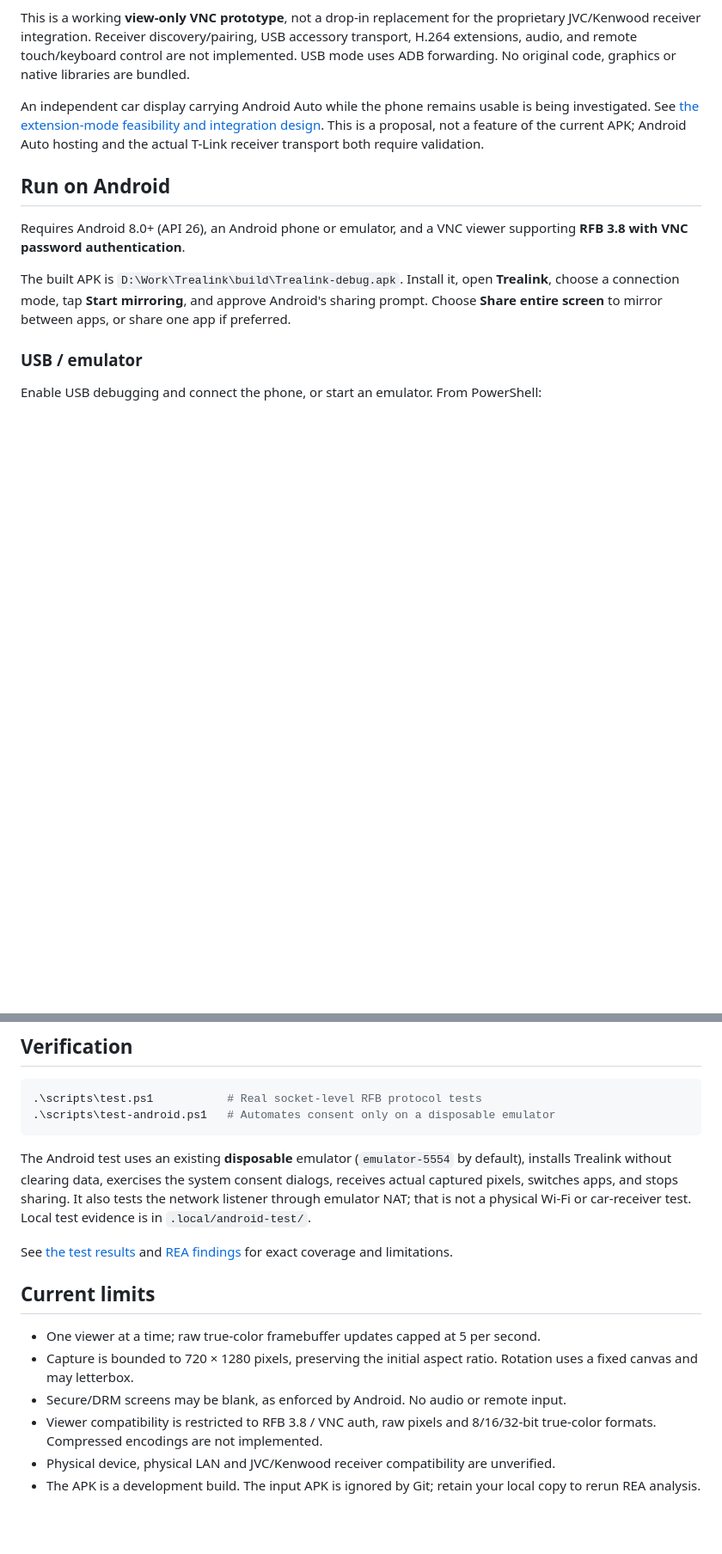
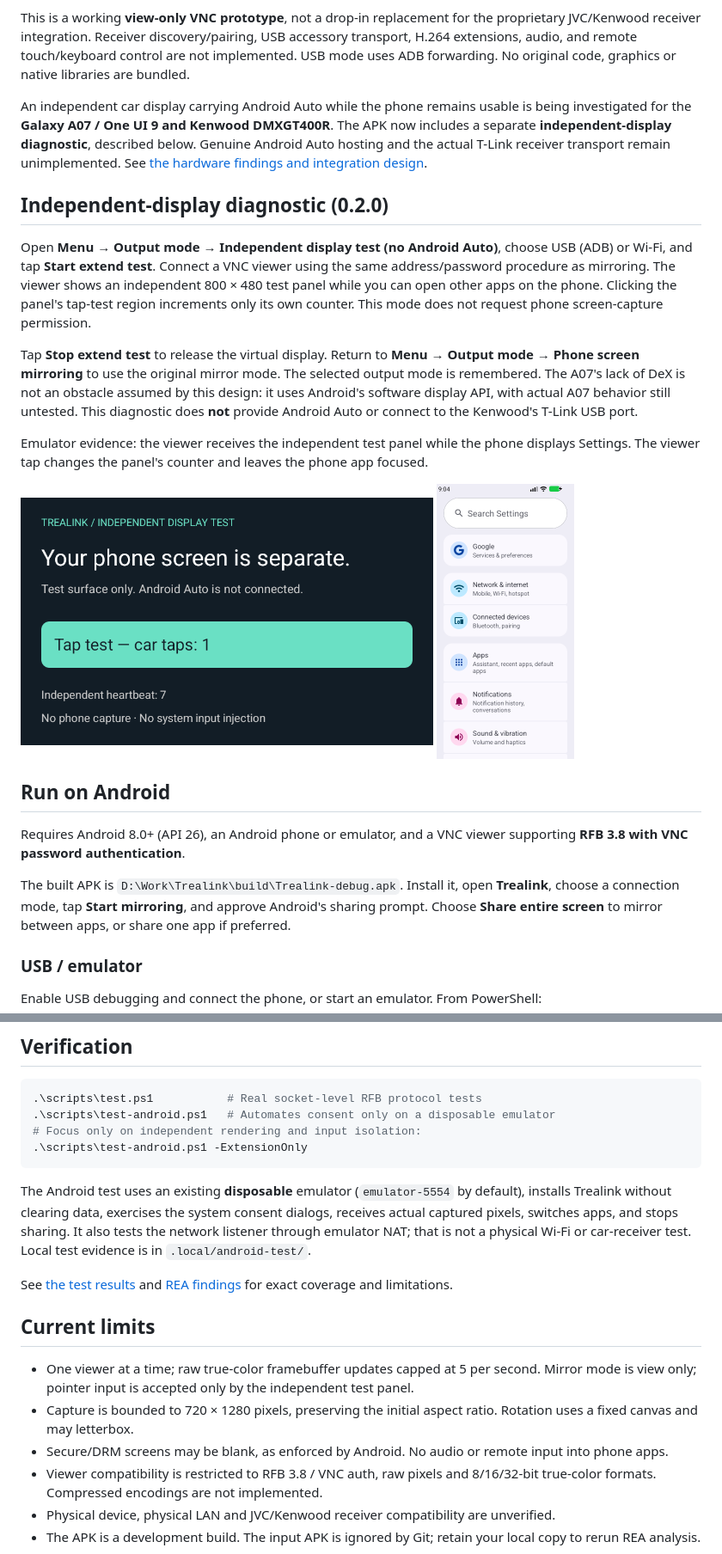
Before and after one commit to norfabagas/trealink, a Markdown page: README.md, 2 parts joined by grey strips. Shown at 86% size. Drawn GitHub-style; pictures changed too: docs/screenshots/extend-display.png (added), docs/screenshots/extend-phone.png (added); blank space fills up the shorter version.

Commit message:
Add private independent-display diagnostic with isolated VNC input

````diff
--- a/README.md
+++ b/README.md
@@ -8,7 +8,17 @@ The reference APK is **JVC/Kenwood T-Link**, package `com.jvckenwood.tlink`, a V
 
 This is a working **view-only VNC prototype**, not a drop-in replacement for the proprietary JVC/Kenwood receiver integration. Receiver discovery/pairing, USB accessory transport, H.264 extensions, audio, and remote touch/keyboard control are not implemented. USB mode uses ADB forwarding. No original code, graphics or native libraries are bundled.
 
-An independent car display carrying Android Auto while the phone remains usable is being investigated. See [the extension-mode feasibility and integration design](docs/extension-mode.md). This is a proposal, not a feature of the current APK; Android Auto hosting and the actual T-Link receiver transport both require validation.
+An independent car display carrying Android Auto while the phone remains usable is being investigated for the **Galaxy A07 / One UI 9 and Kenwood DMXGT400R**. The APK now includes a separate **independent-display diagnostic**, described below. Genuine Android Auto hosting and the actual T-Link receiver transport remain unimplemented. See [the hardware findings and integration design](docs/extension-mode.md).
+
+## Independent-display diagnostic (0.2.0)
+
+Open **Menu → Output mode → Independent display test (no Android Auto)**, choose USB (ADB) or Wi-Fi, and tap **Start extend test**. Connect a VNC viewer using the same address/password procedure as mirroring. The viewer shows an independent 800 × 480 test panel while you can open other apps on the phone. Clicking the panel's tap-test region increments only its own counter. This mode does not request phone screen-capture permission.
+
+Tap **Stop extend test** to release the virtual display. Return to **Menu → Output mode → Phone screen mirroring** to use the original mirror mode. The selected output mode is remembered. The A07's lack of DeX is not an obstacle assumed by this design: it uses Android's software display API, with actual A07 behavior still untested. This diagnostic does **not** provide Android Auto or connect to the Kenwood's T-Link USB port.
+
+Emulator evidence: the viewer receives the independent test panel while the phone displays Settings. The viewer tap changes the panel's counter and leaves the phone app focused.
+
+<img src="docs/screenshots/extend-display.png" alt="Independent display received over VNC, with one test tap" width="480" /> <img src="docs/screenshots/extend-phone.png" alt="Phone still displaying Android Settings" width="160" />
 
 ## Run on Android
 
@@ -53,6 +63,8 @@ Prerequisites: JDK 17+, Android SDK platform **35**, and build tools **36.0.0**.
 ```powershell
 .\scripts\test.ps1           # Real socket-level RFB protocol tests
 .\scripts\test-android.ps1   # Automates consent only on a disposable emulator
+# Focus only on independent rendering and input isolation:
+.\scripts\test-android.ps1 -ExtensionOnly
 ```
 
 The Android test uses an existing **disposable** emulator (`emulator-5554` by default), installs Trealink without clearing data, exercises the system consent dialogs, receives actual captured pixels, switches apps, and stops sharing. It also tests the network listener through emulator NAT; that is not a physical Wi-Fi or car-receiver test. Local test evidence is in `.local/android-test/`.
@@ -61,9 +73,9 @@ See [the test results](docs/verification.md) and [REA findings](analysis/finding
 
 ## Current limits
 
-- One viewer at a time; raw true-color framebuffer updates capped at 5 per second.
+- One viewer at a time; raw true-color framebuffer updates capped at 5 per second. Mirror mode is view only; pointer input is accepted only by the independent test panel.
 - Capture is bounded to 720 × 1280 pixels, preserving the initial aspect ratio. Rotation uses a fixed canvas and may letterbox.
-- Secure/DRM screens may be blank, as enforced by Android. No audio or remote input.
+- Secure/DRM screens may be blank, as enforced by Android. No audio or remote input into phone apps.
 - Viewer compatibility is restricted to RFB 3.8 / VNC auth, raw pixels and 8/16/32-bit true-color formats. Compressed encodings are not implemented.
 - Physical device, physical LAN and JVC/Kenwood receiver compatibility are unverified.
 - The APK is a development build. The input APK is ignored by Git; retain your local copy to rerun REA analysis.
````
Also changed, not shown: other parts of README.md (+1 -1 lines), docs/extension-mode.md (+24 -5 lines), docs/verification.md (+11 -5 lines), 8 other files.
